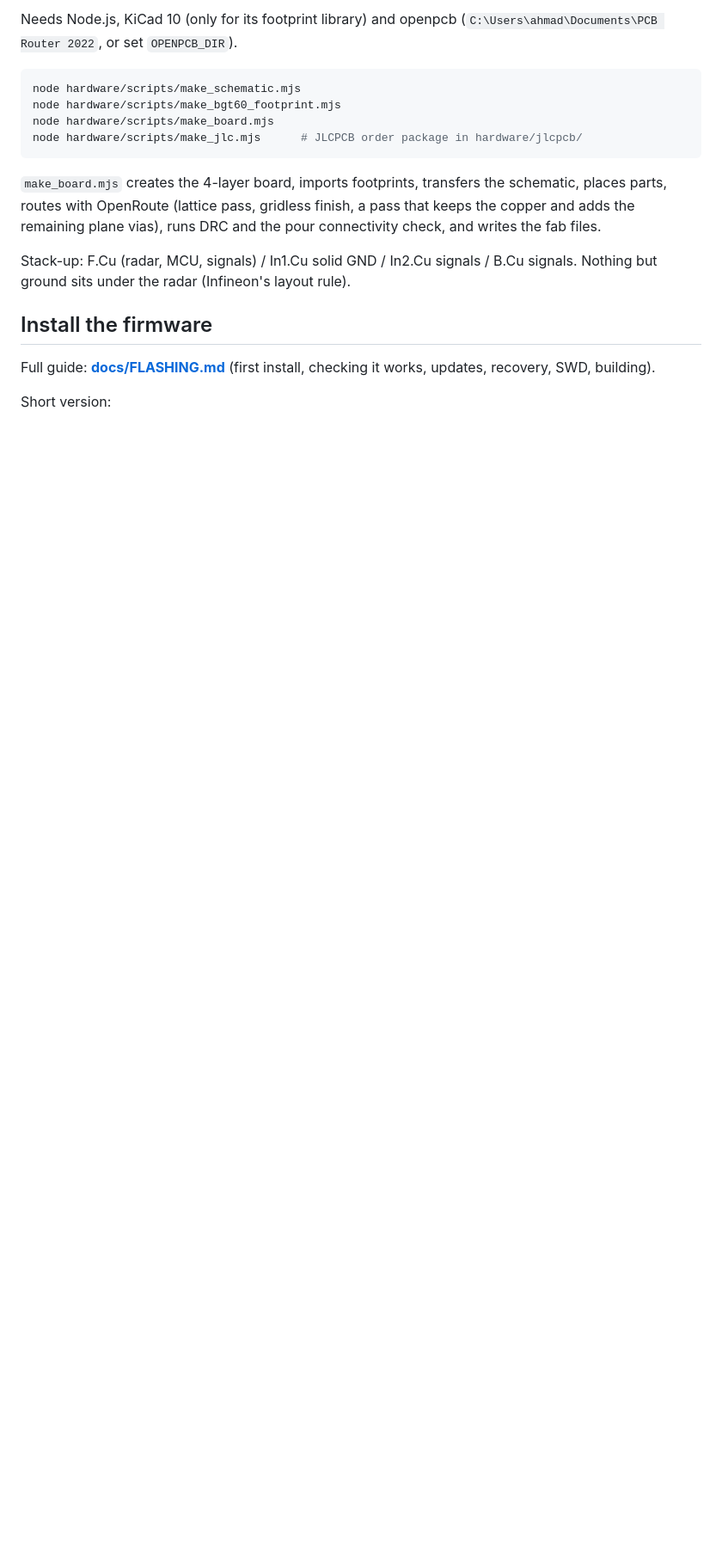
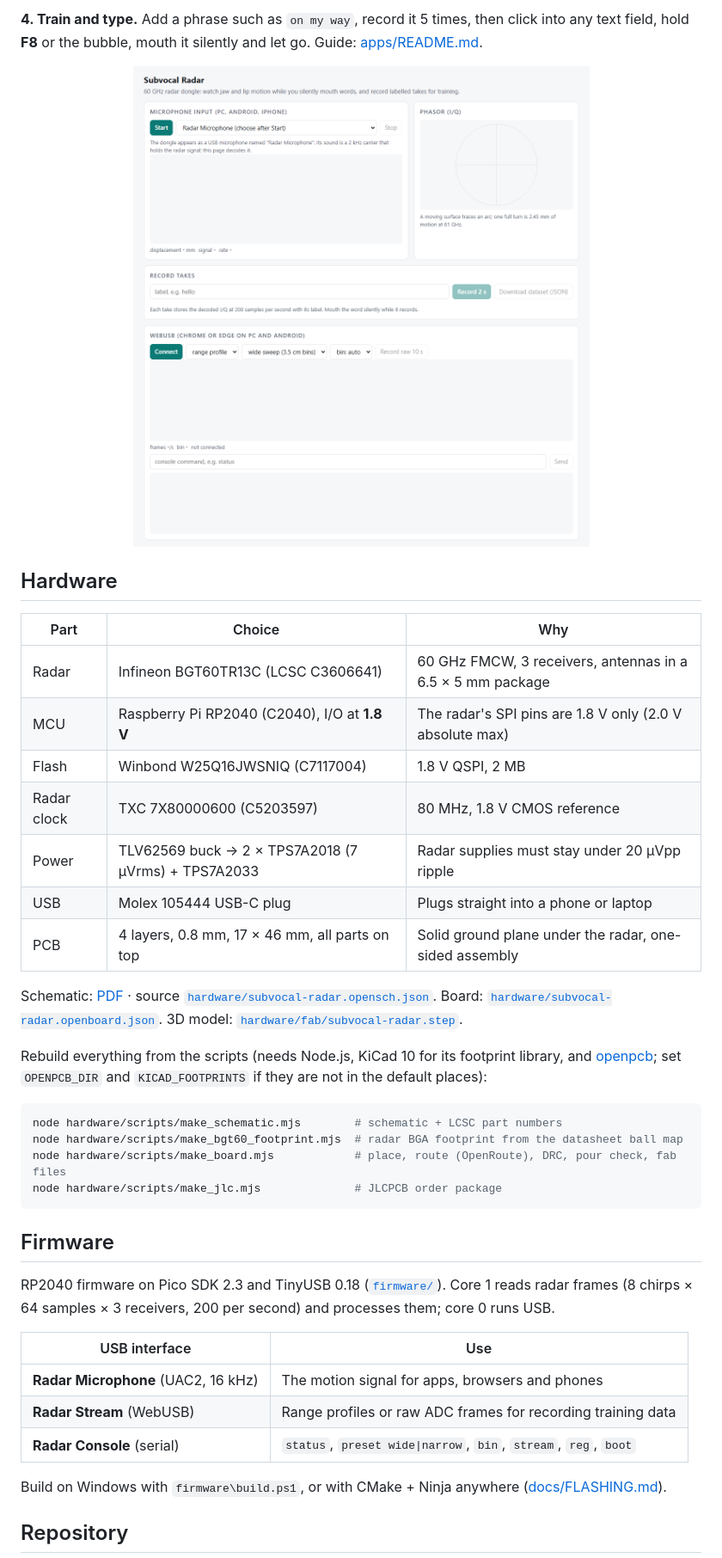
Before and after one commit to ajisrawi/subvocal-radar, a Markdown page: README.md, the part around one of its changes. Shown at 86% size. Rendered like a GitHub page; pictures changed too: docs/images/host-app.png (added); blank space fills up the shorter version.

````diff
--- a/README.md
+++ b/README.md
@@ -38,20 +62,44 @@ An open take on what [The Subvocal Company](https://www.ycombinator.com/companie
 
-Needs Node.js, KiCad 10 (only for its footprint library) and openpcb (`C:\Users\ahmad\Documents\PCB Router 2022`, or set `OPENPCB_DIR`).
+**4. Train and type.** Add a phrase such as `on my way`, record it 5 times, then click into any text field, hold **F8** or the bubble, mouth it silently and let go. Guide: [apps/README.md](apps/README.md).
+
+<p align="center">
+  <img alt="Web viewer: decoded displacement trace, I/Q phasor, labelled takes and WebUSB range view" src="docs/images/host-app.png" width="640">
+</p>
+
+## Hardware
+
+| Part | Choice | Why |
+|---|---|---|
+| Radar | Infineon BGT60TR13C (LCSC C3606641) | 60 GHz FMCW, 3 receivers, antennas in a 6.5 × 5 mm package |
+| MCU | Raspberry Pi RP2040 (C2040), I/O at **1.8 V** | The radar's SPI pins are 1.8 V only (2.0 V absolute max) |
+| Flash | Winbond W25Q16JWSNIQ (C7117004) | 1.8 V QSPI, 2 MB |
+| Radar clock | TXC 7X80000600 (C5203597) | 80 MHz, 1.8 V CMOS reference |
+| Power | TLV62569 buck → 2 × TPS7A2018 (7 µVrms) + TPS7A2033 | Radar supplies must stay under 20 µVpp ripple |
+| USB | Molex 105444 USB-C plug | Plugs straight into a phone or laptop |
+| PCB | 4 layers, 0.8 mm, 17 × 46 mm, all parts on top | Solid ground plane under the radar, one-sided assembly |
+
+Schematic: [PDF](hardware/subvocal-radar-schematic.pdf) · source [`hardware/subvocal-radar.opensch.json`](hardware/subvocal-radar.opensch.json). Board: [`hardware/subvocal-radar.openboard.json`](hardware/subvocal-radar.openboard.json). 3D model: [`hardware/fab/subvocal-radar.step`](hardware/fab/).
+
+Rebuild everything from the scripts (needs Node.js, KiCad 10 for its footprint library, and [openpcb](https://github.com/ajisrawi/openpcb); set `OPENPCB_DIR` and `KICAD_FOOTPRINTS` if they are not in the default places):
 
 ```bash
-node hardware/scripts/make_schematic.mjs
-node hardware/scripts/make_bgt60_footprint.mjs
-node hardware/scripts/make_board.mjs
-node hardware/scripts/make_jlc.mjs      # JLCPCB order package in hardware/jlcpcb/
+node hardware/scripts/make_schematic.mjs        # schematic + LCSC part numbers
+node hardware/scripts/make_bgt60_footprint.mjs  # radar BGA footprint from the datasheet ball map
+node hardware/scripts/make_board.mjs            # place, route (OpenRoute), DRC, pour check, fab files
+node hardware/scripts/make_jlc.mjs              # JLCPCB order package
 ```
 
-`make_board.mjs` creates the 4-layer board, imports footprints, transfers the schematic, places parts, routes with OpenRoute (lattice pass, gridless finish, a pass that keeps the copper and adds the remaining plane vias), runs DRC and the pour connectivity check, and writes the fab files.
+## Firmware
 
-Stack-up: F.Cu (radar, MCU, signals) / In1.Cu solid GND / In2.Cu signals / B.Cu signals. Nothing but ground sits under the radar (Infineon's layout rule).
+RP2040 firmware on Pico SDK 2.3 and TinyUSB 0.18 ([`firmware/`](firmware/)). Core 1 reads radar frames (8 chirps × 64 samples × 3 receivers, 200 per second) and processes them; core 0 runs USB.
 
-## Install the firmware
+| USB interface | Use |
+|---|---|
+| **Radar Microphone** (UAC2, 16 kHz) | The motion signal for apps, browsers and phones |
+| **Radar Stream** (WebUSB) | Range profiles or raw ADC frames for recording training data |
+| **Radar Console** (serial) | `status`, `preset wide\|narrow`, `bin`, `stream`, `reg`, `boot` |
 
-Full guide: **[docs/FLASHING.md](docs/FLASHING.md)** (first install, checking it works, updates, recovery, SWD, building).
+Build on Windows with `firmware\build.ps1`, or with CMake + Ninja anywhere ([docs/FLASHING.md](docs/FLASHING.md)).
 
-Short version:
+## Repository
 
````
Also changed, not shown: other parts of README.md (+72 -45 lines), docs/FLASHING.md (+1 -1 lines), docs/images/board-top.png (added), 9 other files.
